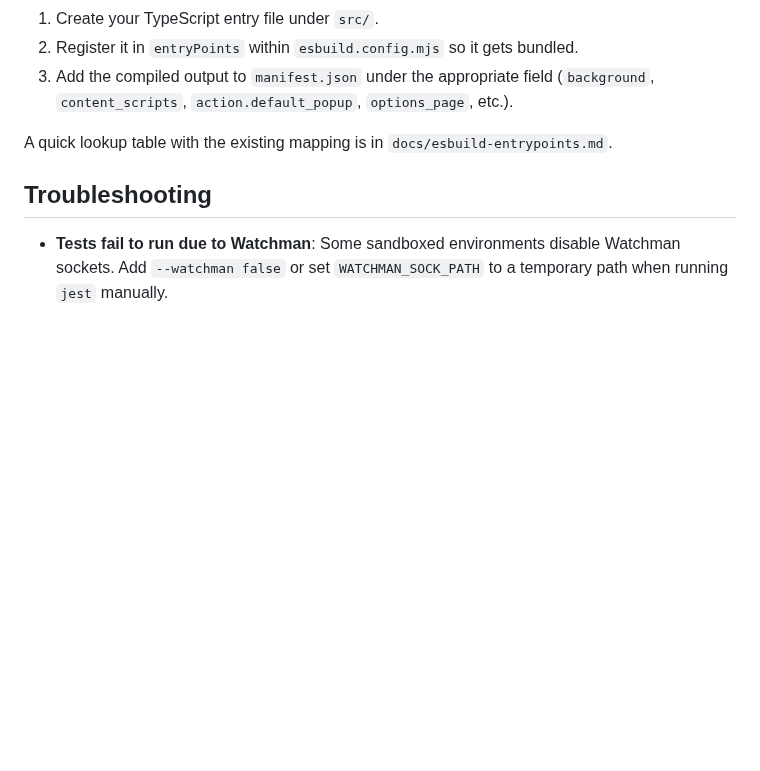
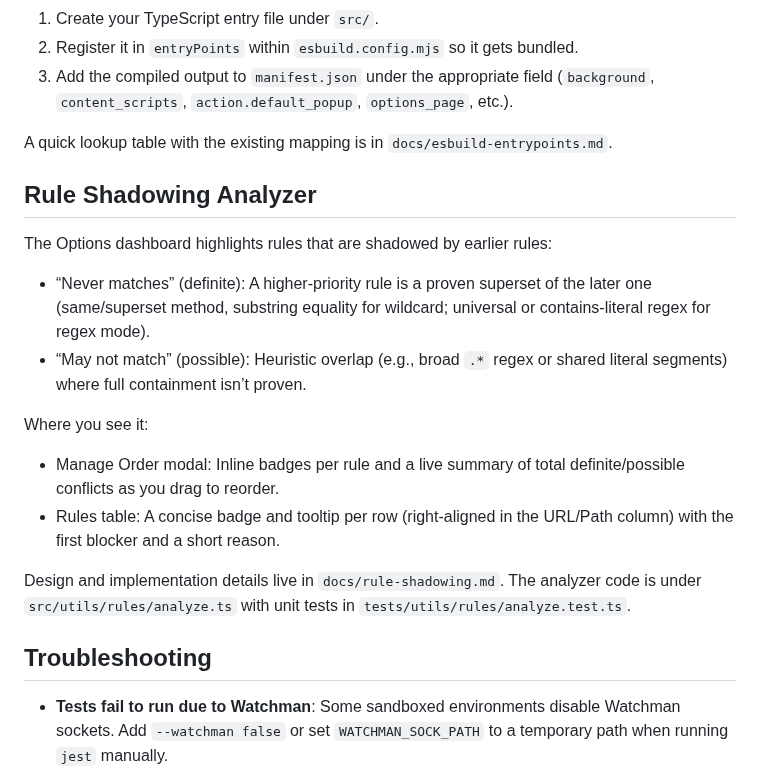
Before and after one commit to markforster/Throttlade, a Markdown page: README.md, the part around one of its changes. Drawn GitHub-style; blank space fills up the shorter version.

```diff
--- a/README.md
+++ b/README.md
@@ -98,6 +117,19 @@ If you introduce a new UI view or script, remember the triangle:
 
 A quick lookup table with the existing mapping is in `docs/esbuild-entrypoints.md`.
 
+## Rule Shadowing Analyzer
+
+The Options dashboard highlights rules that are shadowed by earlier rules:
+
+- “Never matches” (definite): A higher‑priority rule is a proven superset of the later one (same/superset method, substring equality for wildcard; universal or contains‑literal regex for regex mode).
+- “May not match” (possible): Heuristic overlap (e.g., broad `.*` regex or shared literal segments) where full containment isn’t proven.
+
+Where you see it:
+- Manage Order modal: Inline badges per rule and a live summary of total definite/possible conflicts as you drag to reorder.
+- Rules table: A concise badge and tooltip per row (right‑aligned in the URL/Path column) with the first blocker and a short reason.
+
+Design and implementation details live in `docs/rule-shadowing.md`. The analyzer code is under `src/utils/rules/analyze.ts` with unit tests in `tests/utils/rules/analyze.test.ts`.
+
 ## Troubleshooting
 
 - **Tests fail to run due to Watchman**: Some sandboxed environments disable Watchman sockets. Add `--watchman false` or set `WATCHMAN_SOCK_PATH` to a temporary path when running `jest` manually.
```
Also changed, not shown: other parts of README.md (+27 -8 lines).
